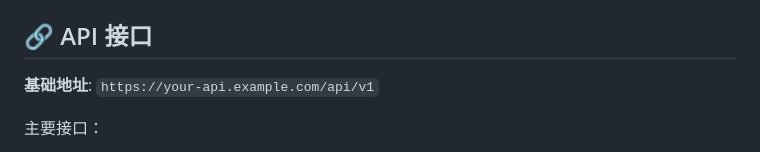
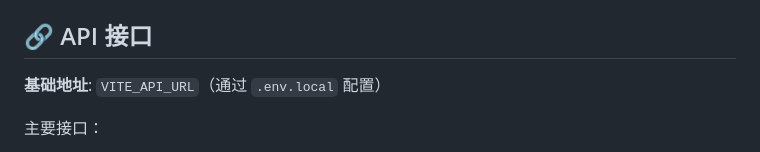
Before and after one commit to anon019/Moana, a Markdown page: miniprogram/README.md, the part around the change. Drawn GitHub-style.

Commit message:
docs(miniprogram): align public API config docs (#5)

```diff
--- a/miniprogram/README.md
+++ b/miniprogram/README.md
@@ -422,7 +422,7 @@ chore: 构建/工具
 
 ## 🔗 API 接口
 
-**基础地址**: `https://your-api.example.com/api/v1`
+**基础地址**: `VITE_API_URL`（通过 `.env.local` 配置）
 
 主要接口：
 - `POST /content/picture-book/async` - 绘本生成
```
